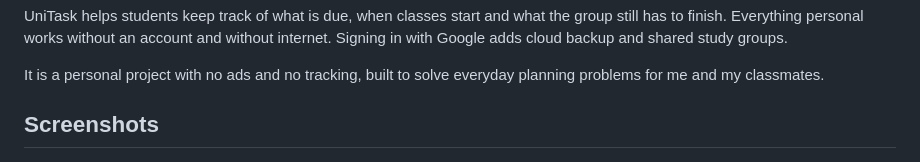
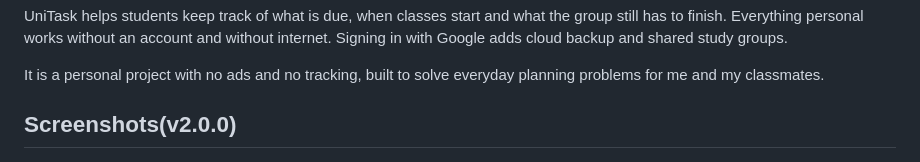
Before and after one commit to ahmad-maqsood/unitask, a Markdown page: README.md, the part around the change. Drawn GitHub-style.

```diff
--- a/README.md
+++ b/README.md
@@ -22,7 +22,7 @@ UniTask helps students keep track of what is due, when classes start and what th
 
 It is a personal project with no ads and no tracking, built to solve everyday planning problems for me and my classmates.
 
-## Screenshots
+## Screenshots(v2.0.0)
 
 <p align="center">
   <img src="docs/screenshots/deadlines.jpeg" width="20%" alt="Deadlines" />
```
